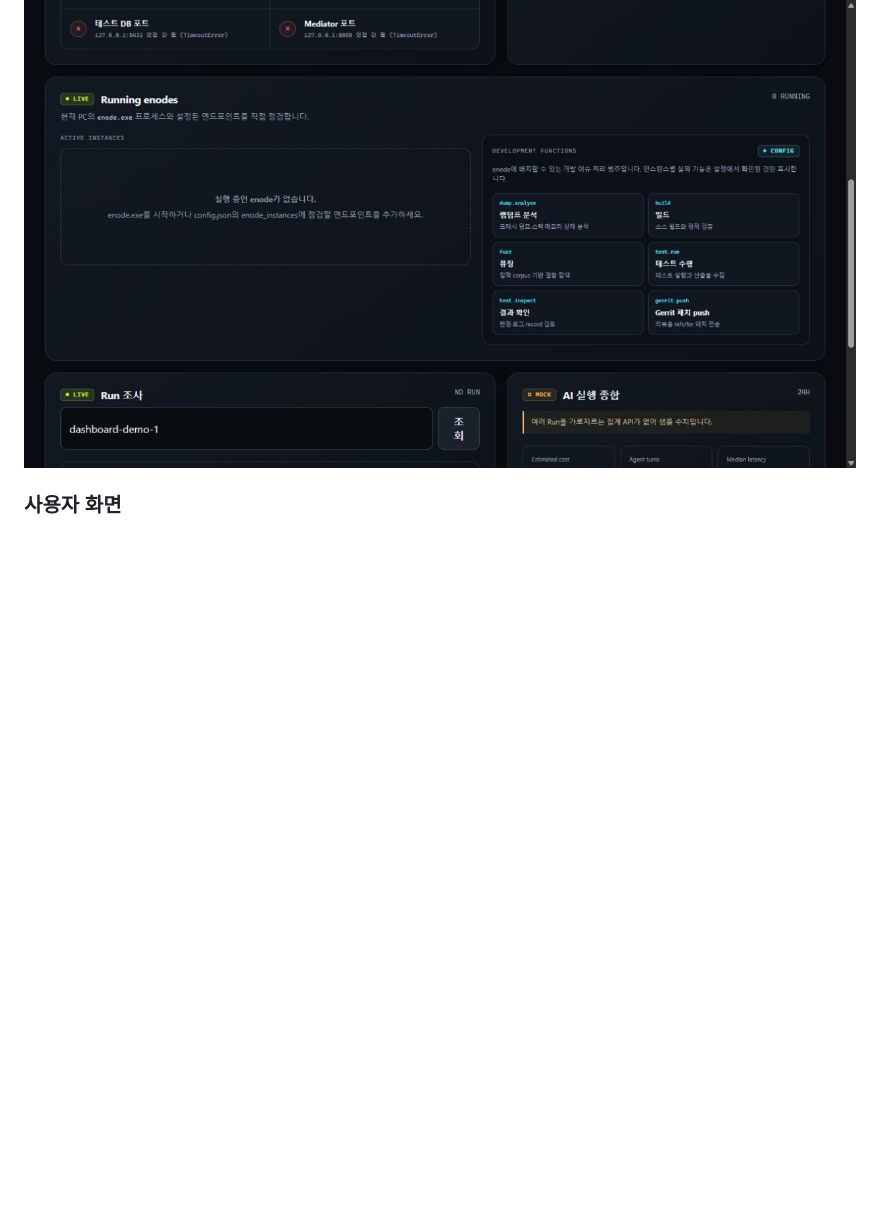
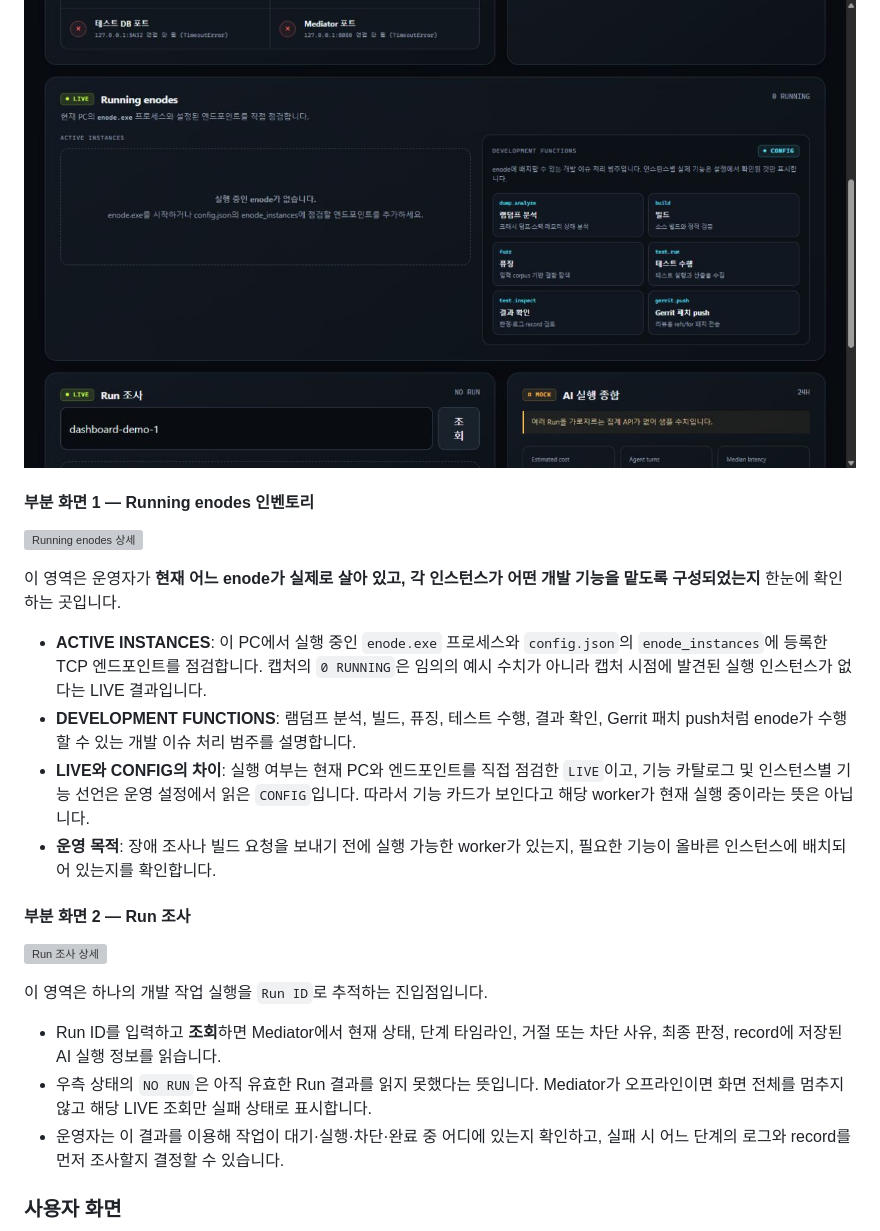
Before and after one commit to nacl1119/runaway, a Markdown page: enode-dashboard/README.md, the part around one of its changes. Rendered like a GitHub page; blank space fills up the shorter version; grey boxes are pictures that could not be loaded.

```diff
--- a/enode-dashboard/README.md
+++ b/enode-dashboard/README.md
@@ -17,6 +17,27 @@ Python 표준 라이브러리만 사용하는 로컬 운영 대시보드입니
 
 ![운영 대시보드](screenshots/operations-dashboard.png)
 
+#### 부분 화면 1 — Running enodes 인벤토리
+
+![Running enodes 상세](screenshots/operations-running-enodes-detail.png)
+
+이 영역은 운영자가 **현재 어느 enode가 실제로 살아 있고, 각 인스턴스가 어떤 개발 기능을 맡도록 구성되었는지** 한눈에 확인하는 곳입니다.
+
+- **ACTIVE INSTANCES**: 이 PC에서 실행 중인 `enode.exe` 프로세스와 `config.json`의 `enode_instances`에 등록한 TCP 엔드포인트를 점검합니다. 캡처의 `0 RUNNING`은 임의의 예시 수치가 아니라 캡처 시점에 발견된 실행 인스턴스가 없다는 LIVE 결과입니다.
+- **DEVELOPMENT FUNCTIONS**: 램덤프 분석, 빌드, 퓨징, 테스트 수행, 결과 확인, Gerrit 패치 push처럼 enode가 수행할 수 있는 개발 이슈 처리 범주를 설명합니다.
+- **LIVE와 CONFIG의 차이**: 실행 여부는 현재 PC와 엔드포인트를 직접 점검한 `LIVE`이고, 기능 카탈로그 및 인스턴스별 기능 선언은 운영 설정에서 읽은 `CONFIG`입니다. 따라서 기능 카드가 보인다고 해당 worker가 현재 실행 중이라는 뜻은 아닙니다.
+- **운영 목적**: 장애 조사나 빌드 요청을 보내기 전에 실행 가능한 worker가 있는지, 필요한 기능이 올바른 인스턴스에 배치되어 있는지를 확인합니다.
+
+#### 부분 화면 2 — Run 조사
+
+![Run 조사 상세](screenshots/operations-run-inspection-detail.png)
+
+이 영역은 하나의 개발 작업 실행을 `Run ID`로 추적하는 진입점입니다.
+
+- Run ID를 입력하고 **조회**하면 Mediator에서 현재 상태, 단계 타임라인, 거절 또는 차단 사유, 최종 판정, record에 저장된 AI 실행 정보를 읽습니다.
+- 우측 상태의 `NO RUN`은 아직 유효한 Run 결과를 읽지 못했다는 뜻입니다. Mediator가 오프라인이면 화면 전체를 멈추지 않고 해당 LIVE 조회만 실패 상태로 표시합니다.
+- 운영자는 이 결과를 이용해 작업이 대기·실행·차단·완료 중 어디에 있는지 확인하고, 실패 시 어느 단계의 로그와 record를 먼저 조사할지 결정할 수 있습니다.
+
 ### 사용자 화면
 
 ![내 작업 화면](screenshots/my-work.png)
```
Also changed, not shown: other parts of enode-dashboard/README.md (+37 -1 lines).
